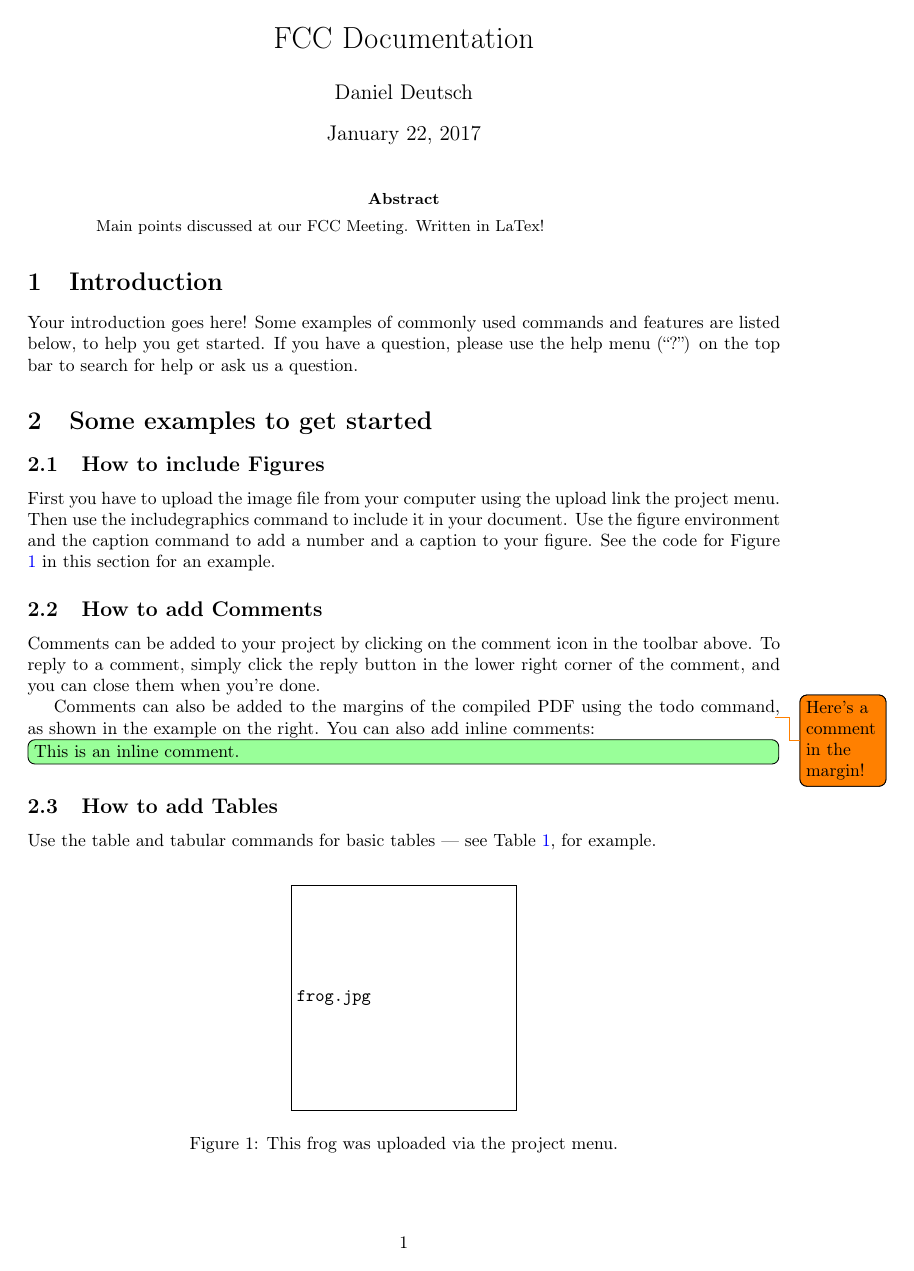
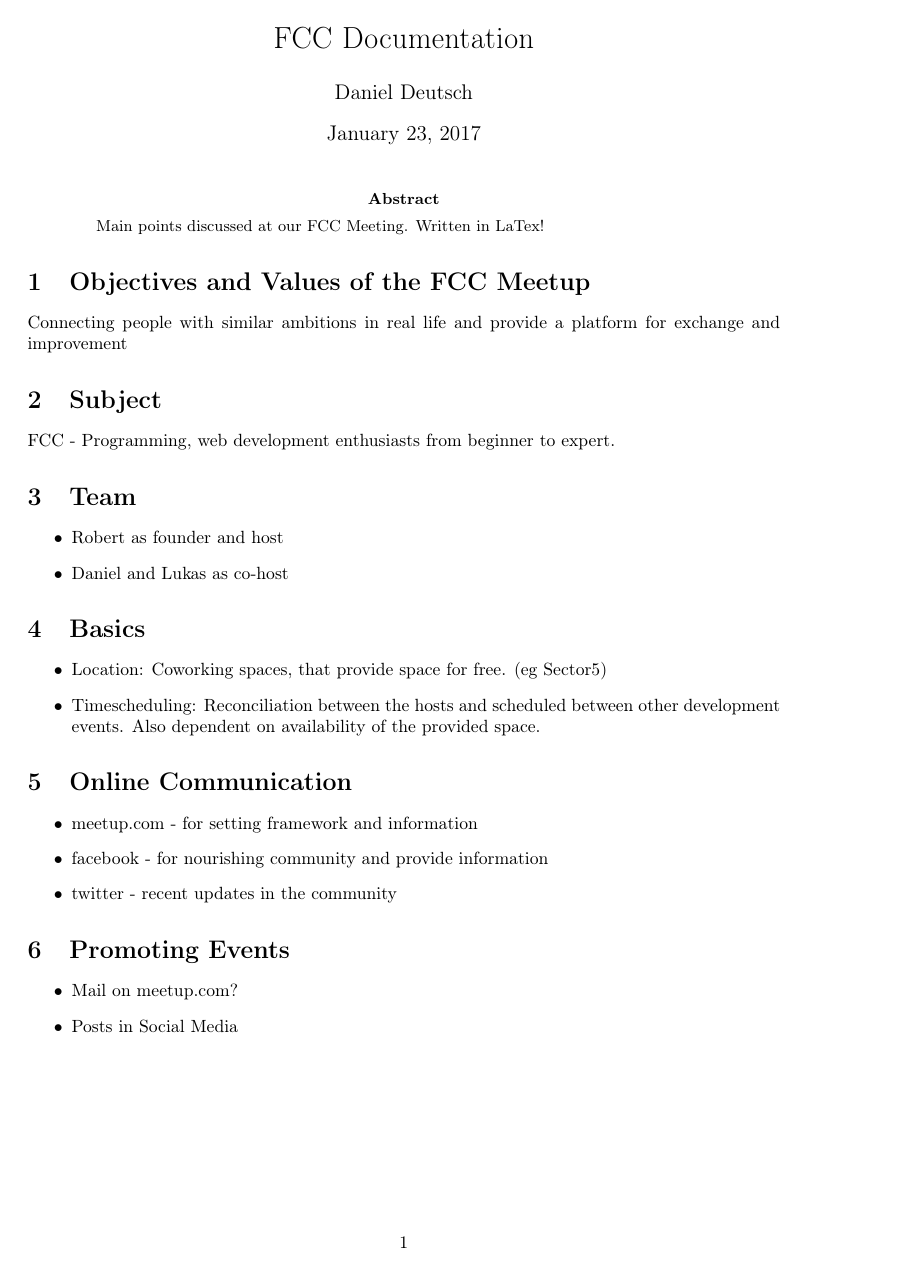
Before and after one commit to Createdd/writingLaTex, a LaTeX paper (docs/FCC.tex): page 1 of 2 before the commit and page 1 of 3 after it. The pictures show the PDF file docs/FCC.pdf that the author committed with the source.

Commit message:
add fcc writing

```diff
--- a/docs/FCC.tex
+++ b/docs/FCC.tex
@@ -24,12 +27,37 @@
 Main points discussed at our FCC Meeting. Written in LaTex!
 \end{abstract}
 
-\section{Introduction}
+\section{Objectives and Values of the FCC Meetup}
+Connecting people with similar ambitions in real life and provide a platform for exchange and improvement
 
-Your introduction goes here! Some examples of commonly used commands and features are listed below, to help you get started. If you have a question, please use the help menu (``?'') on the top bar to search for help or ask us a question.
 
-\section{Some examples to get started}
+\section{Subject}
+FCC - Programming, web development enthusiasts from beginner to expert.
 
-\subsection{How to include Figures}
+\section{Team}
+\begin{itemize}
+\item Robert as founder and host
+\item Daniel and Lukas as co-host
+\end{itemize}
 
-First you have to upload the image file from your computer using the upload link the project menu. Then use the includegraphics command to include it in your document. Use the figure environment and the caption command to add a number and a caption to your figure. See the code for Figure \ref{fig:frog} in this section for an example.
+\section{Basics}
+\begin{itemize}
+\item Location: Coworking spaces, that provide space for free. (eg Sector5)
+\item Timescheduling: Reconciliation between the hosts and scheduled between other development events. Also dependent on availability of the provided space.
+\end{itemize}
+
+\section{Online Communication}
+\begin{itemize}
+\item meetup.com - for setting framework and information
+\item facebook - for nourishing community and provide information
+\item twitter - recent updates in the community
+\end{itemize}
+
+\section{Promoting Events}
+\begin{itemize}
+\item Mail on meetup.com?
+\item Posts in Social Media
+\end{itemize}
+
+\section{Program}
+\begin{itemize}
@@ -36,26 +102,10 @@ First you have to upload the image file from your computer using the upload link
 
 \begin{figure}
 \centering
-\includegraphics[width=0.3\textwidth]{frog.jpg}
-\caption{\label{fig:frog}This frog was uploaded via the project menu.}
+\includegraphics[width=0.3\textwidth]{graph_fcc.jpeg}
+\caption{\label{fig:graph_fcc}Current Statistic of Memebers}
 \end{figure}
 
-\subsection{How to add Comments}
-
-Comments can be added to your project by clicking on the comment icon in the toolbar above. % * <john.hammersley@gmail.com> 2016-07-03T09:54:16.211Z:
-%
-% Here's an example comment!
-%
-To reply to a comment, simply click the reply button in the lower right corner of the comment, and you can close them when you're done.
-
-Comments can also be added to the margins of the compiled PDF using the todo command\todo{Here's a comment in the margin!}, as shown in the example on the right. You can also add inline comments:
+\section{ToDo}
 
 \todo[inline, color=green!40]{This is an inline comment.}
-
-\subsection{How to add Tables}
-
-Use the table and tabular commands for basic tables --- see Table~\ref{tab:widgets}, for example.
-
-\begin{table}
-\centering
-\begin{tabular}{l|r}
@@ -85 +111,0 @@ You can make lists with automatic numbering \dots
-\begin{enumerate}
@@ -91,6 +112,3 @@ You can make lists with automatic numbering \dots
-\item Like this,
-\item and like this.
-\end{itemize}
 
 \subsection{How to add Citations and a References List}
 
```
Also changed, not shown: docs/FCC.pdf, docs/graph_fcc.jpeg (added), docs/FCC.tex (69 more changed lines), 6 other files.
